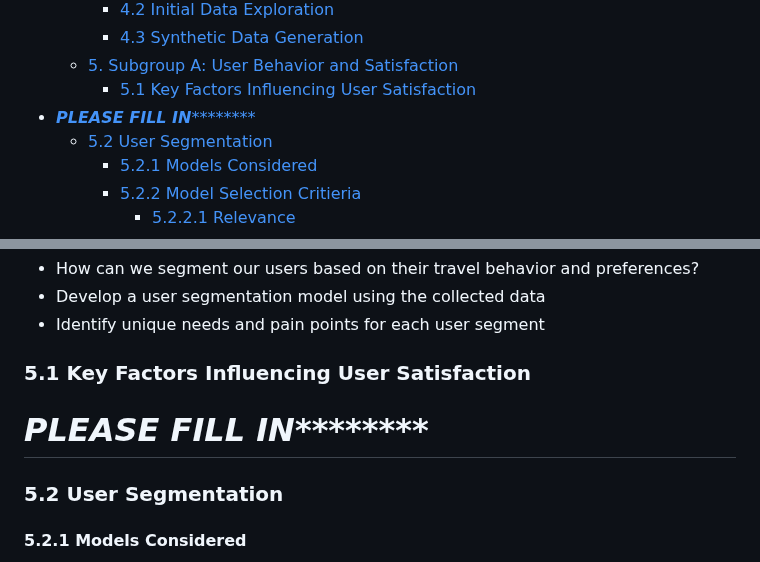
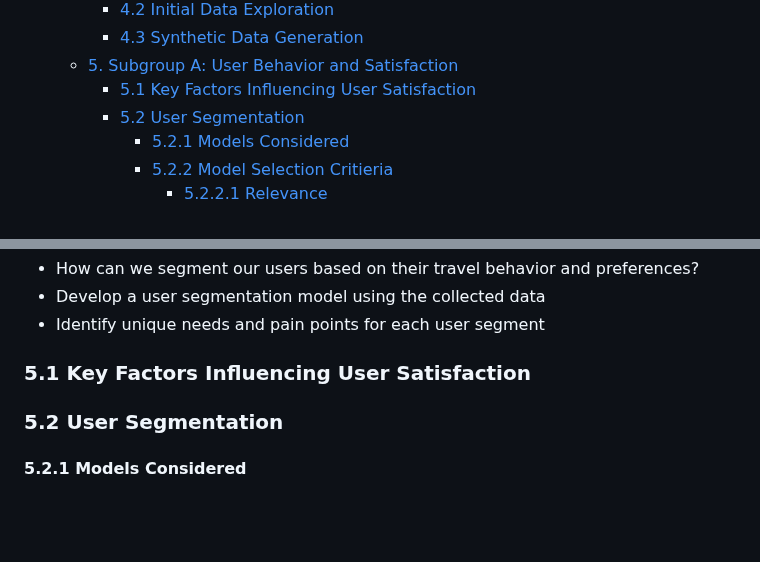
Before and after one commit to chiabingxuan/DSA3101-Group-Project, a Markdown page: README.md, 2 parts joined by grey strips. Drawn GitHub-style; blank space fills up the shorter version.

Commit message:
Reformatted ReadMe

```diff
--- a/README.md
+++ b/README.md
@@ -13,7 +13,6 @@
     - [4.3 Synthetic Data Generation](#43-synthetic-data-generation)
   - [5. Subgroup A: User Behavior and Satisfaction](#5-subgroup-a-user-behavior-and-satisfaction)
     - [5.1 Key Factors Influencing User Satisfaction](#51-key-factors-influencing-user-satisfaction)
-- [*******************PLEASE FILL IN*******************\*\*\*\*\*\*\*\*](#please-fill-in)
     - [5.2 User Segmentation](#52-user-segmentation)
       - [5.2.1 Models Considered](#521-models-considered)
       - [5.2.2 Model Selection Critieria](#522-model-selection-critieria)
@@ -356,8 +355,6 @@ In preparation for Modeling, a substantial amount of data is required for traini
 - Identify unique needs and pain points for each user segment
 
 ### 5.1 Key Factors Influencing User Satisfaction
-# *******************PLEASE FILL IN***************************
-
 
 ### 5.2 User Segmentation
 
```
